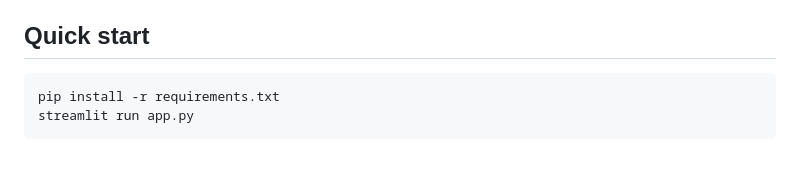
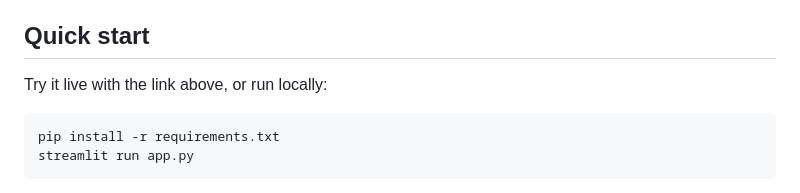
Before and after one commit to Gustvik/fixed-income-credit-analytics, a Markdown page: README.md, the part around one of its changes. GitHub-like rendering; blank space fills up the shorter version.

Commit message:
Add live Streamlit demo link and badge to README
Co-Authored-By: Claude Fable 5 <noreply@anthropic.com>

````diff
--- a/README.md
+++ b/README.md
@@ -10,4 +13,6 @@ credit risk in lending. Built as a multipage [Streamlit](https://streamlit.io) a
 ## Quick start
+
+Try it live with the link above, or run locally:
 
 ```bash
 pip install -r requirements.txt
````
Also changed, not shown: other parts of README.md (+3 -0 lines).
